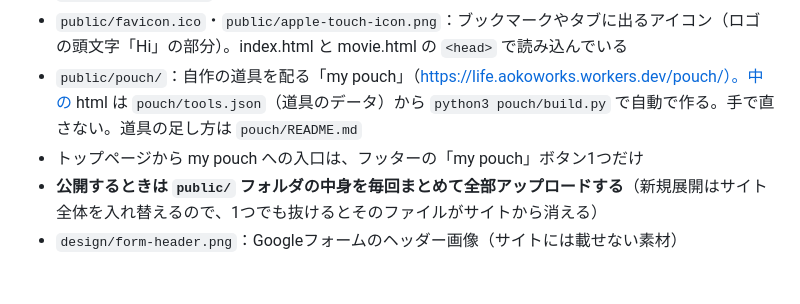
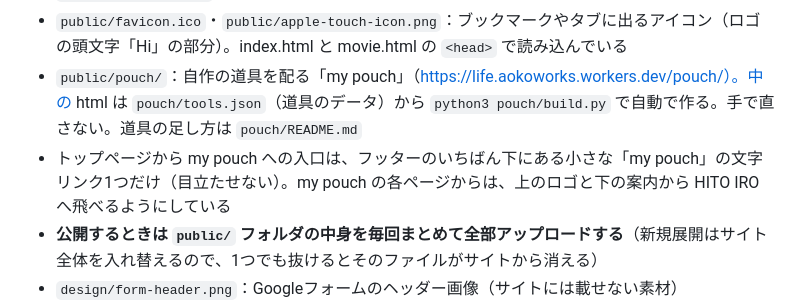
Before and after one commit to aokko-aaa/aoko-life, a Markdown page: CLAUDE.md, the part around the change. Drawn GitHub-style; blank space fills up the shorter version.

Commit message:
CLAUDE.md: my pouch の入口と HITO IRO への戻り方を今の形に
Co-Authored-By: Claude Opus 5.5 <noreply@anthropic.com>
Claude-Session: https://claude.ai/code/session_01WutFoEbSZ6NXkdD21mBTKy

```diff
--- a/CLAUDE.md
+++ b/CLAUDE.md
@@ -25,7 +25,7 @@ AOKOWORKS が運営するサービス「HITO IRO（ヒトイロ）｜あれこ
 - 動画ページで使うファイル：`public/hitoiro-promo.mp4`（動画本体。Remotionで作成、元データはMacの `~/Developer/remotion-studio`）、`public/movie-poster.jpg`（読み込み中に出す絵）、`public/movie-og.jpg`（リンクを貼ったときに出るカード画像）
 - `public/favicon.ico`・`public/apple-touch-icon.png`：ブックマークやタブに出るアイコン（ロゴの頭文字「Hi」の部分）。index.html と movie.html の `<head>` で読み込んでいる
 - `public/pouch/`：自作の道具を配る「my pouch」（https://life.aokoworks.workers.dev/pouch/）。中の html は `pouch/tools.json`（道具のデータ）から `python3 pouch/build.py` で自動で作る。手で直さない。道具の足し方は `pouch/README.md`
-- トップページから my pouch への入口は、フッターの「my pouch」ボタン1つだけ
+- トップページから my pouch への入口は、フッターのいちばん下にある小さな「my pouch」の文字リンク1つだけ（目立たせない）。my pouch の各ページからは、上のロゴと下の案内から HITO IRO へ飛べるようにしている
 - **公開するときは `public/` フォルダの中身を毎回まとめて全部アップロードする**（新規展開はサイト全体を入れ替えるので、1つでも抜けるとそのファイルがサイトから消える）
 - `design/form-header.png`：Googleフォームのヘッダー画像（サイトには載せない素材）
 - `src/worker.js`・`public/style.css`・`public/thanks.html`・`public/sorry.html`・`SETUP.md`：以前の自作フォーム用。今は相談をGoogleフォームで受けているので使っていない
```
